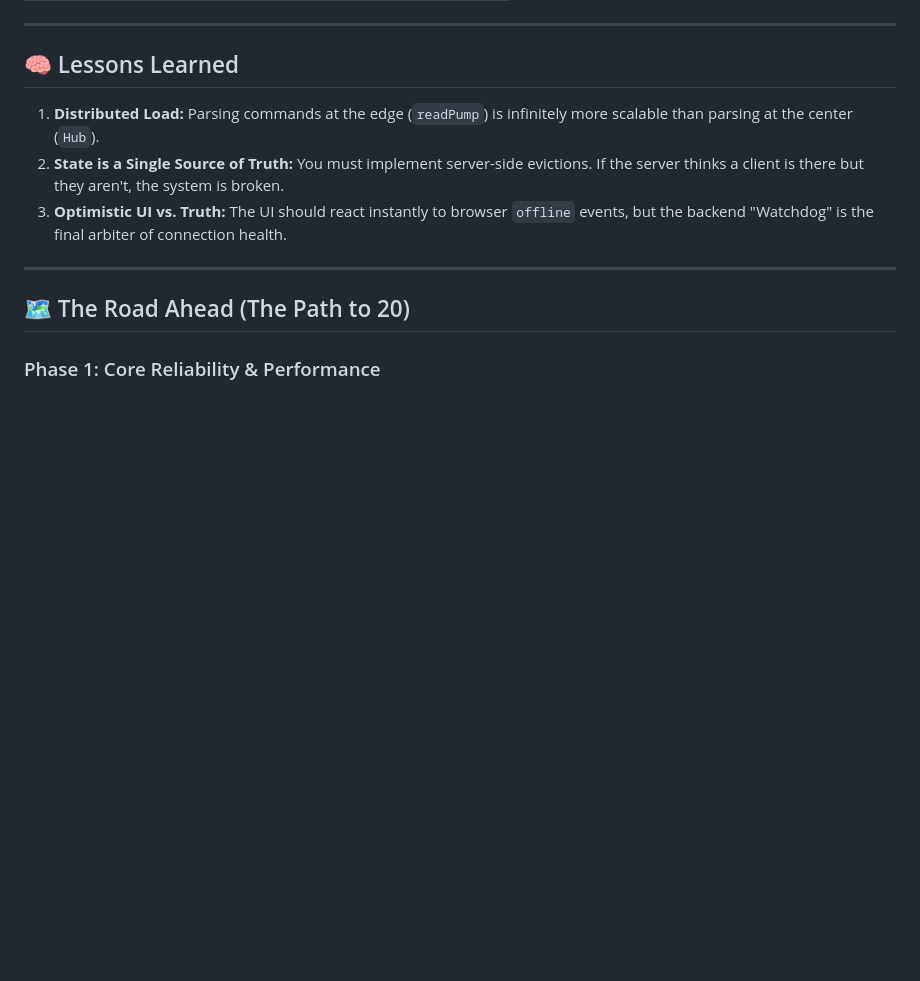
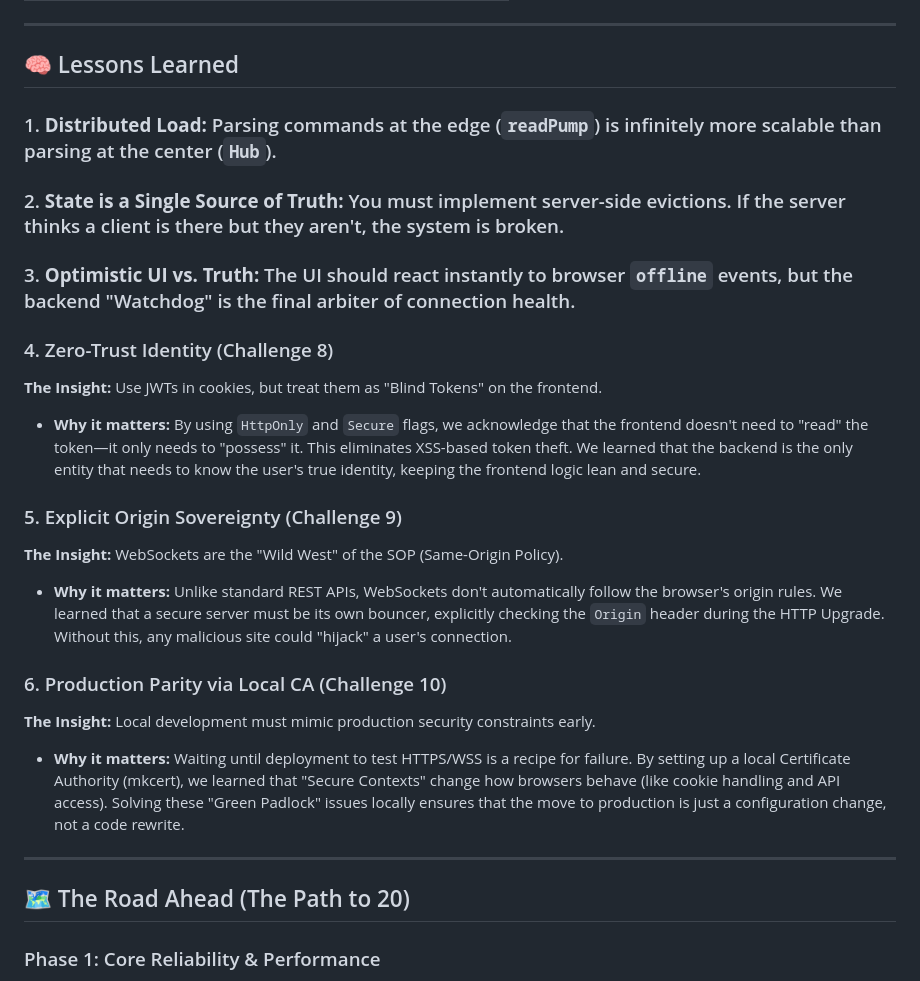
Before and after one commit to shramanb113/Websocket-challenge, a Markdown page: README.md, the part around one of its changes. Drawn GitHub-style; blank space fills up the shorter version.

```diff
--- a/README.md
+++ b/README.md
@@ -77,9 +123,29 @@
 
 ## 🧠 Lessons Learned
 
-1. **Distributed Load:** Parsing commands at the edge (`readPump`) is infinitely more scalable than parsing at the center (`Hub`).
-2. **State is a Single Source of Truth:** You must implement server-side evictions. If the server thinks a client is there but they aren't, the system is broken.
-3. **Optimistic UI vs. Truth:** The UI should react instantly to browser `offline` events, but the backend "Watchdog" is the final arbiter of connection health.
+### 1. **Distributed Load:** Parsing commands at the edge (`readPump`) is infinitely more scalable than parsing at the center (`Hub`).
+
+### 2. **State is a Single Source of Truth:** You must implement server-side evictions. If the server thinks a client is there but they aren't, the system is broken.
+
+### 3. **Optimistic UI vs. Truth:** The UI should react instantly to browser `offline` events, but the backend "Watchdog" is the final arbiter of connection health.
+
+### 4. Zero-Trust Identity (Challenge 8)
+
+**The Insight:** Use JWTs in cookies, but treat them as "Blind Tokens" on the frontend.
+
+- **Why it matters:** By using `HttpOnly` and `Secure` flags, we acknowledge that the frontend doesn't need to "read" the token—it only needs to "possess" it. This eliminates XSS-based token theft. We learned that the backend is the only entity that needs to know the user's true identity, keeping the frontend logic lean and secure.
+
+### 5. Explicit Origin Sovereignty (Challenge 9)
+
+**The Insight:** WebSockets are the "Wild West" of the SOP (Same-Origin Policy).
+
+- **Why it matters:** Unlike standard REST APIs, WebSockets don't automatically follow the browser's origin rules. We learned that a secure server must be its own bouncer, explicitly checking the `Origin` header during the HTTP Upgrade. Without this, any malicious site could "hijack" a user's connection.
+
+### 6. Production Parity via Local CA (Challenge 10)
+
+**The Insight:** Local development must mimic production security constraints early.
+
+- **Why it matters:** Waiting until deployment to test HTTPS/WSS is a recipe for failure. By setting up a local Certificate Authority (mkcert), we learned that "Secure Contexts" change how browsers behave (like cookie handling and API access). Solving these "Green Padlock" issues locally ensures that the move to production is just a configuration change, not a code rewrite.
 
 ---
 
```
Also changed, not shown: other parts of README.md (+49 -3 lines).
